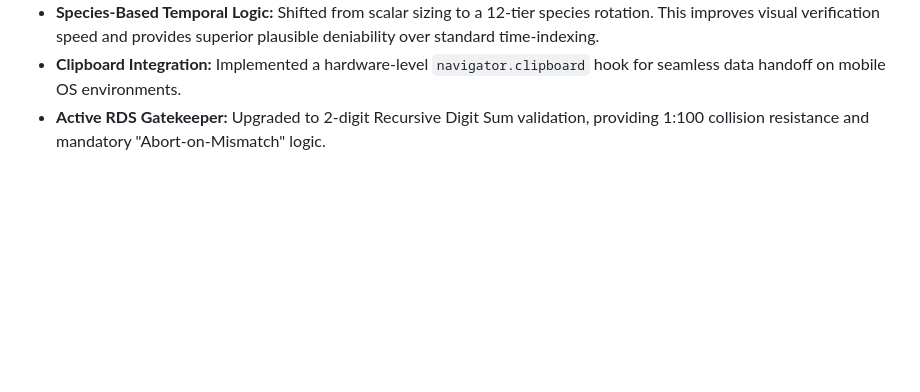
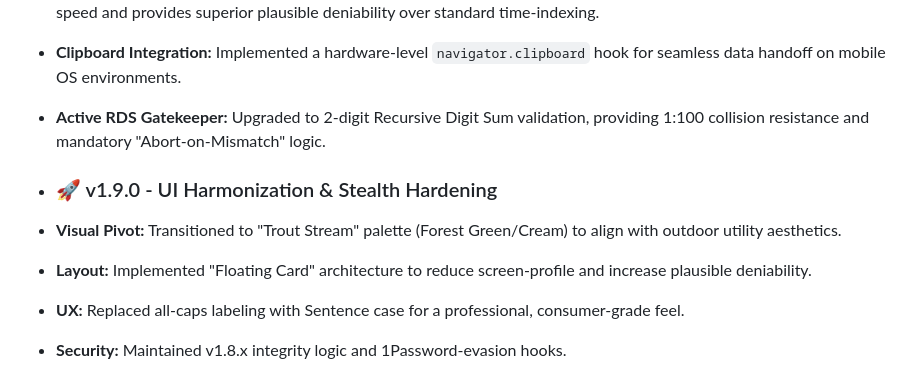
Before and after one commit to Game-warden/bait-logic, a Markdown page: README.md, the part around the change. Rendered like a GitHub page; blank space fills up the shorter version.

Commit message:
docs: update project overview for v1.9.0 deployment
> Refreshed the main project documentation to reflect the latest visual and functional updates. Included a summary of the v1.9.0 design philosophy and updated the roadmap to prioritize mobile-first accessibility and information-hiding strategies.

```diff
--- a/README.md
+++ b/README.md
@@ -74,3 +74,9 @@ The terminal has been updated to prioritize field-usability and signal integrity
 * **Species-Based Temporal Logic:** Shifted from scalar sizing to a 12-tier species rotation. This improves visual verification speed and provides superior plausible deniability over standard time-indexing.
 * **Clipboard Integration:** Implemented a hardware-level `navigator.clipboard` hook for seamless data handoff on mobile OS environments.
 * **Active RDS Gatekeeper:** Upgraded to 2-digit Recursive Digit Sum validation, providing 1:100 collision resistance and mandatory "Abort-on-Mismatch" logic.
+
+* ### 🚀 v1.9.0 - UI Harmonization & Stealth Hardening
+* **Visual Pivot:** Transitioned to "Trout Stream" palette (Forest Green/Cream) to align with outdoor utility aesthetics.
+* **Layout:** Implemented "Floating Card" architecture to reduce screen-profile and increase plausible deniability.
+* **UX:** Replaced all-caps labeling with Sentence case for a professional, consumer-grade feel.
+* **Security:** Maintained v1.8.x integrity logic and 1Password-evasion hooks.
```
